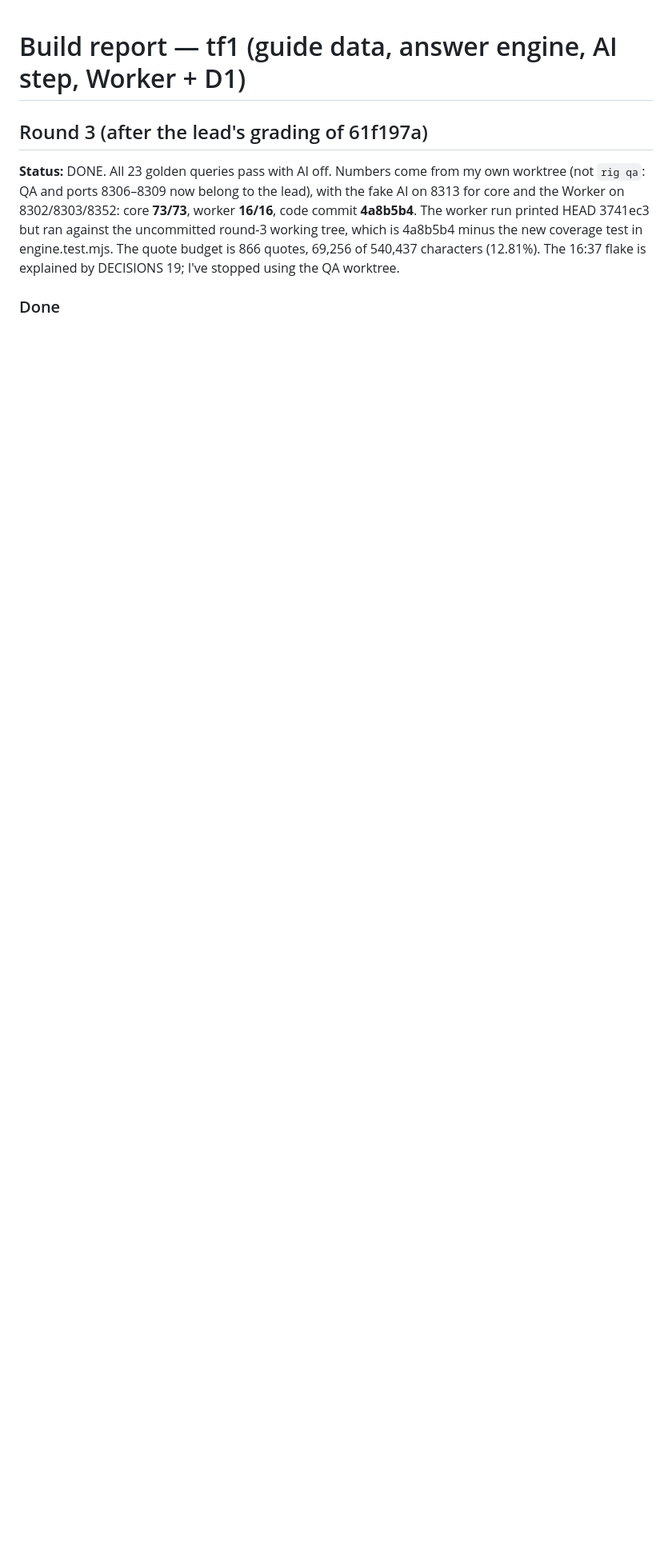
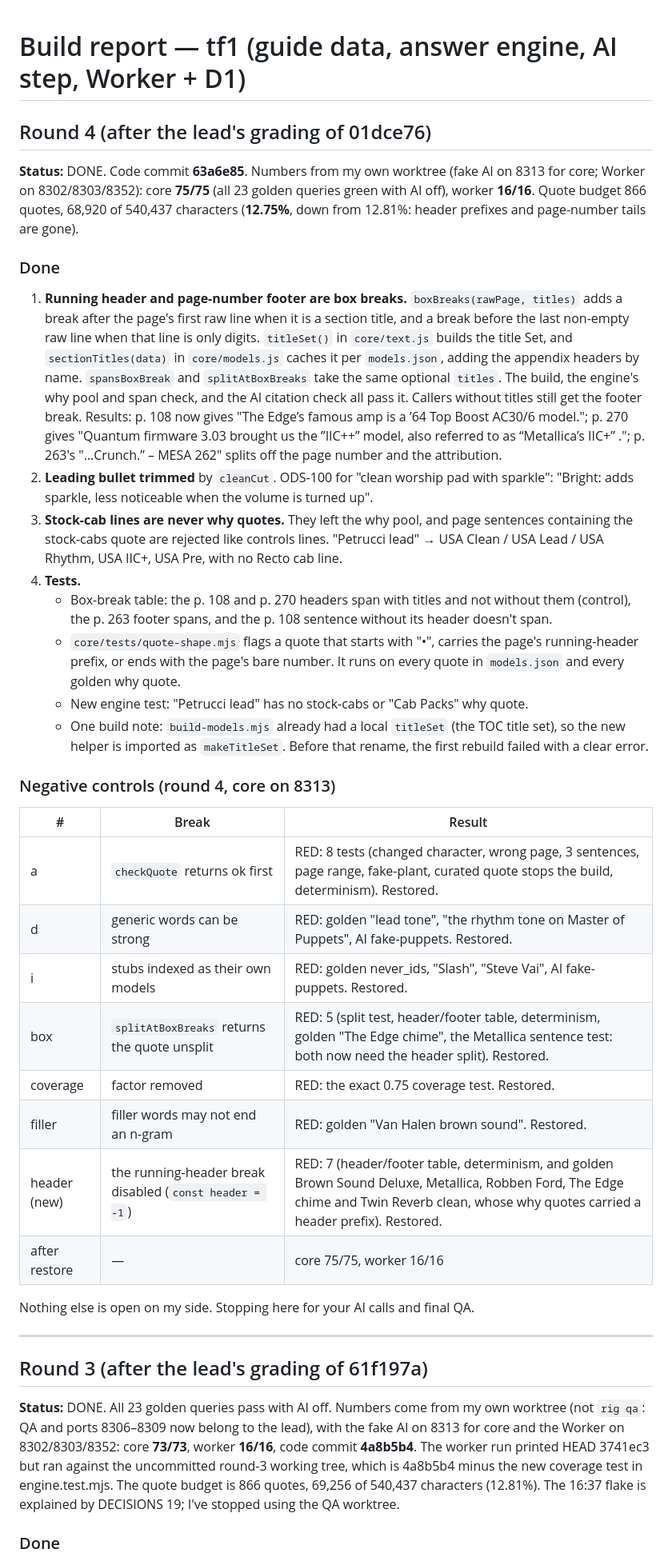
Before and after one commit to alexjpower74-create/tone-finder, a Markdown page: docs/build-report-tf1.md, the part around the change. Shown at 80% size. GitHub-like rendering; blank space fills up the shorter version.

Commit message:
build report: round 4 (numbers from own worktree, controls incl. header break)
Co-Authored-By: Claude Opus 5 <noreply@anthropic.com>
Claude-Session: https://claude.ai/code/session_01T7MuD2tDFo9ZvGSkCoFbZ9

```diff
--- a/docs/build-report-tf1.md
+++ b/docs/build-report-tf1.md
@@ -1,4 +1,49 @@
 # Build report — tf1 (guide data, answer engine, AI step, Worker + D1)
+
+## Round 4 (after the lead's grading of 01dce76)
+
+**Status:** DONE. Code commit **63a6e85**. Numbers from my own worktree (fake AI on 8313 for core; Worker on
+8302/8303/8352): core **75/75** (all 23 golden queries green with AI off), worker **16/16**. Quote budget 866 quotes,
+68,920 of 540,437 characters (**12.75%**, down from 12.81%: header prefixes and page-number tails are gone).
+
+### Done
+1. **Running header and page-number footer are box breaks.** `boxBreaks(rawPage, titles)` adds a break after the
+   page's first raw line when it is a section title, and a break before the last non-empty raw line when that line
+   is only digits. `titleSet()` in `core/text.js` builds the title Set, and `sectionTitles(data)` in `core/models.js`
+   caches it per `models.json`, adding the appendix headers by name. `spansBoxBreak` and `splitAtBoxBreaks` take the
+   same optional `titles`. The build, the engine's why pool and span check, and the AI citation check all pass it.
+   Callers without titles still get the footer break. Results: p. 108 now gives "The Edge’s famous amp is a ’64
+   Top Boost AC30/6 model."; p. 270 gives "Quantum firmware 3.03 brought us the ”IIC++” model, also referred to as
+   “Metallica’s IIC+” ."; p. 263's "…Crunch.” – MESA 262" splits off the page number and the attribution.
+2. **Leading bullet trimmed** by `cleanCut`. ODS-100 for "clean worship pad with sparkle": "Bright: adds sparkle,
+   less noticeable when the volume is turned up".
+3. **Stock-cab lines are never why quotes.** They left the why pool, and page sentences containing the stock-cabs
+   quote are rejected like controls lines. "Petrucci lead" → USA Clean / USA Lead / USA Rhythm, USA IIC+, USA Pre,
+   with no Recto cab line.
+4. **Tests.**
+   - Box-break table: the p. 108 and p. 270 headers span with titles and not without them (control), the p. 263
+     footer spans, and the p. 108 sentence without its header doesn't span.
+   - `core/tests/quote-shape.mjs` flags a quote that starts with "•", carries the page's running-header prefix, or
+     ends with the page's bare number. It runs on every quote in `models.json` and every golden why quote.
+   - New engine test: "Petrucci lead" has no stock-cabs or "Cab Packs" why quote.
+   - One build note: `build-models.mjs` already had a local `titleSet` (the TOC title set), so the new helper is
+     imported as `makeTitleSet`. Before that rename, the first rebuild failed with a clear error.
+
+### Negative controls (round 4, core on 8313)
+| # | Break | Result |
+|---|---|---|
+| a | `checkQuote` returns ok first | RED: 8 tests (changed character, wrong page, 3 sentences, page range, fake-plant, curated quote stops the build, determinism). Restored. |
+| d | generic words can be strong | RED: golden "lead tone", "the rhythm tone on Master of Puppets", AI fake-puppets. Restored. |
+| i | stubs indexed as their own models | RED: golden never_ids, "Slash", "Steve Vai", AI fake-puppets. Restored. |
+| box | `splitAtBoxBreaks` returns the quote unsplit | RED: 5 (split test, header/footer table, determinism, golden "The Edge chime", the Metallica sentence test: both now need the header split). Restored. |
+| coverage | factor removed | RED: the exact 0.75 coverage test. Restored. |
+| filler | filler words may not end an n-gram | RED: golden "Van Halen brown sound". Restored. |
+| header (new) | the running-header break disabled (`const header = -1`) | RED: 7 (header/footer table, determinism, and golden Brown Sound Deluxe, Metallica, Robben Ford, The Edge chime and Twin Reverb clean, whose why quotes carried a header prefix). Restored. |
+| after restore | — | core 75/75, worker 16/16 |
+
+Nothing else is open on my side. Stopping here for your AI calls and final QA.
+
+---
 
 ## Round 3 (after the lead's grading of 61f197a)
 
```
